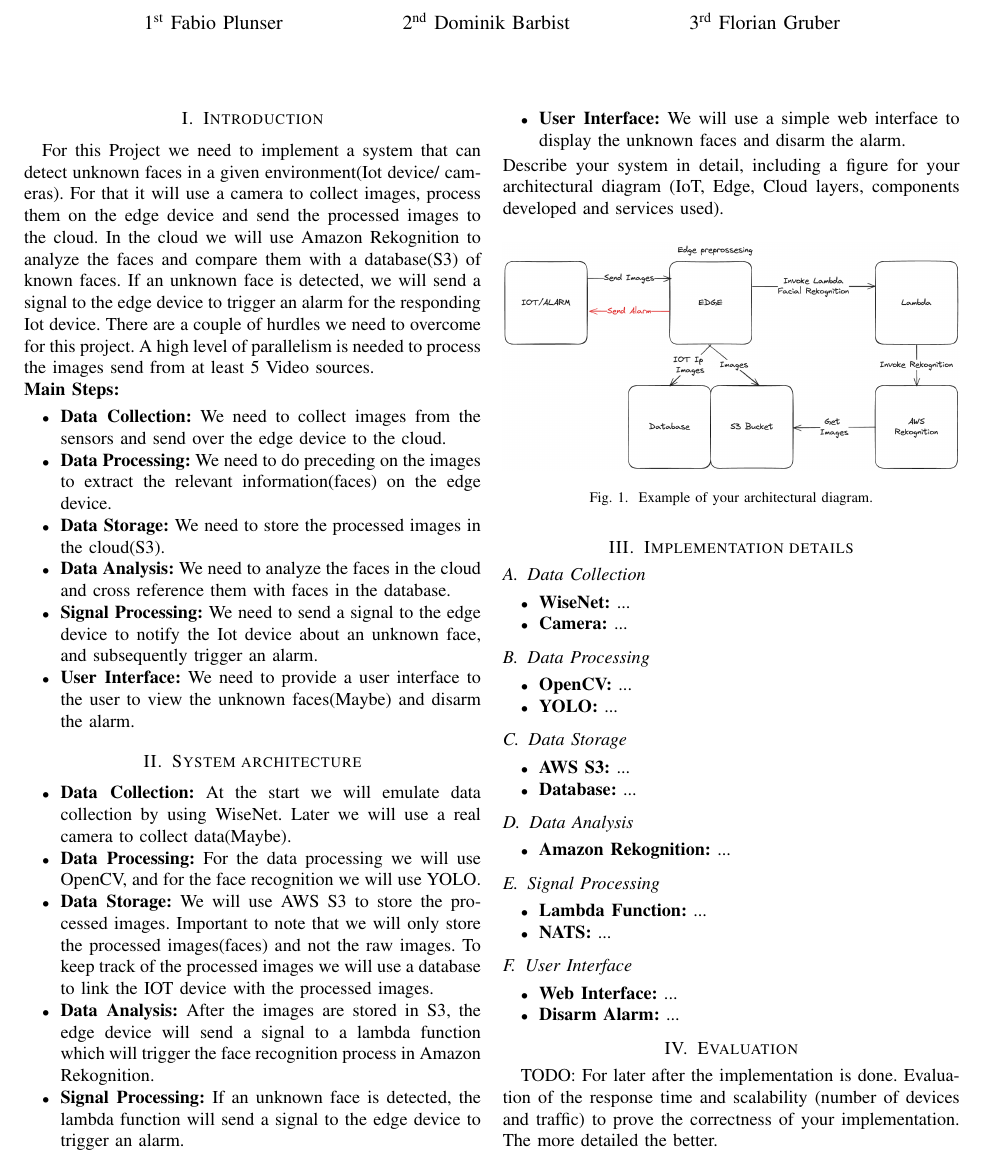
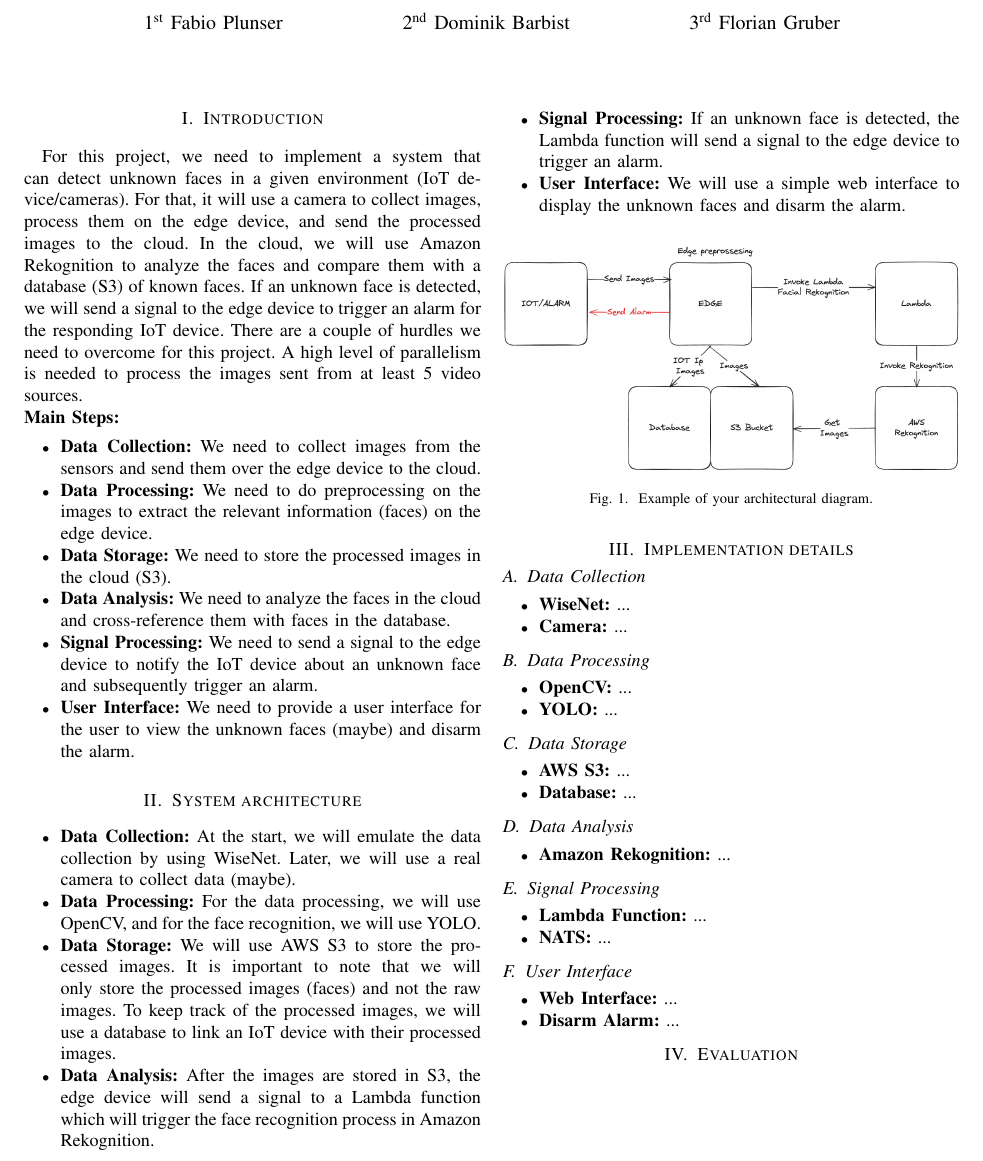
Before and after one commit to FabioPlunser/TheObservatory, a LaTeX paper (Report/main.tex): part of the page, cut so that both start at the same text. Compiled offline with pdfLaTeX; a missing font is replaced by an installed copy or a similar font; a LaTeX package or settings file that is missing is left out.

Commit message:
Updated text to make it clearer for the reader

```diff
--- a/Report/main.tex
+++ b/Report/main.tex
@@ -23,34 +23,35 @@
 \maketitle
 
 \section{Introduction}
-For this Project we need to implement a system that can detect unknown faces in a given environment(Iot device/ cameras). For that it will
-use a camera to collect images, process them on the edge device and send the processed images to the cloud. In the cloud
-we will use Amazon Rekognition to analyze the faces and compare them with a database(S3) of known faces. If an unknown face
-is detected, we will send a signal to the edge device to trigger an alarm for the responding Iot device.
-There are a couple of hurdles we need to overcome for this project. A high level of parallelism is needed to process the images
-send from at least 5 Video sources.
+For this project, we need to implement a system that can detect unknown faces in a given environment (IoT device/cameras).
+For that, it will use a camera to collect images, process them on the edge device, and send the processed images to the cloud.
+In the cloud, we will use Amazon Rekognition to analyze the faces and compare them with a database (S3) of known faces.
+If an unknown face is detected, we will send a signal to the edge device to trigger an alarm for the responding IoT device.
+There are a couple of hurdles we need to overcome for this project. A high level of parallelism is needed to process the
+images sent from at least 5 video sources.
 \\
 \textbf{Main Steps:}
 \begin{itemize}
-    \item \textbf{Data Collection:} We need to collect images from the sensors and send over the edge device to the cloud.
-    \item \textbf{Data Processing:} We need to do preceding on the images to extract the relevant information(faces) on the edge device.
-    \item \textbf{Data Storage:} We need to store the processed images in the cloud(S3).
-    \item \textbf{Data Analysis:} We need to analyze the faces in the cloud and cross reference them with faces in the database.
-    \item \textbf{Signal Processing:} We need to send a signal to the edge device to notify the Iot device about an unknown face, and subsequently trigger an alarm.
-    \item \textbf{User Interface:} We need to provide a user interface to the user to view the unknown faces(Maybe) and disarm the alarm.
+    \item \textbf{Data Collection:} We need to collect images from the sensors and send them over the edge device to the cloud.
+    \item \textbf{Data Processing:} We need to do preprocessing on the images to extract the relevant information (faces) on the edge device.
+    \item \textbf{Data Storage:} We need to store the processed images in the cloud (S3).
+    \item \textbf{Data Analysis:} We need to analyze the faces in the cloud and cross-reference them with faces in the database.
+    \item \textbf{Signal Processing:} We need to send a signal to the edge device to notify the IoT device about an unknown face and subsequently trigger an alarm.
+    \item \textbf{User Interface:} We need to provide a user interface for the user to view the unknown faces (maybe) and disarm the alarm.
 \end{itemize}
 
 \section{System architecture}
 \begin{itemize}
-    \item \textbf{Data Collection:} At the start we will emulate data collection by using WiseNet. Later we will use a real camera to collect data(Maybe).
-    \item \textbf{Data Processing:} For the data processing we will use OpenCV, and for the face recognition we will use YOLO.
-    \item \textbf{Data Storage:} We will use AWS S3 to store the processed images. Important to note that we will only store the processed images(faces) and not the raw images. To keep
-            track of the processed images we will use a database to link the IOT device with the processed images.
-    \item \textbf{Data Analysis:} After the images are stored in S3, the edge device will send a signal to a lambda function which will trigger the face recognition process in Amazon Rekognition.
-    \item \textbf{Signal Processing:} If an unknown face is detected, the lambda function will send a signal to the edge device to trigger an alarm.
+    \item \textbf{Data Collection:} At the start, we will emulate the data collection by using WiseNet. Later, we will use a real camera to collect data (maybe).
+    \item \textbf{Data Processing:} For the data processing, we will use OpenCV, and for the face recognition, we will use YOLO.
+    \item \textbf{Data Storage:} We will use AWS S3 to store the processed images. It is important to note that we will only store the processed images (faces)
+                                    and not the raw images. To keep track of the processed images, we will use a database to link an IoT device with their processed images.
+    \item \textbf{Data Analysis:} After the images are stored in S3, the edge device will send a signal to a Lambda function which will trigger the face recognition
+                                    process in Amazon Rekognition.
+    \item \textbf{Signal Processing:} If an unknown face is detected, the Lambda function will send a signal to the edge device to trigger an alarm.
     \item \textbf{User Interface:} We will use a simple web interface to display the unknown faces and disarm the alarm.
 \end{itemize}
-Describe your system in detail, including a figure for your architectural diagram (IoT, Edge, Cloud layers, components developed and services used).
+% Describe your system in detail, including a figure for your architectural diagram (IoT, Edge, Cloud layers, components developed and services used).
 
 \begin{figure}[h!]
     \centering
@@ -91,7 +92,7 @@ Describe your system in detail, including a figure for your architectural diagra
 \end{itemize}
 
 \section{Evaluation}
-TODO: For later after the implementation is done.
-Evaluation of the response time and scalability (number of devices and traffic) to prove the correctness of your implementation. The more detailed the better.
+% Evaluation of the response time and scalability (number of devices and traffic) to prove the correctness of your implementation.
+% The more detailed the better.
 
 \end{document}
```
